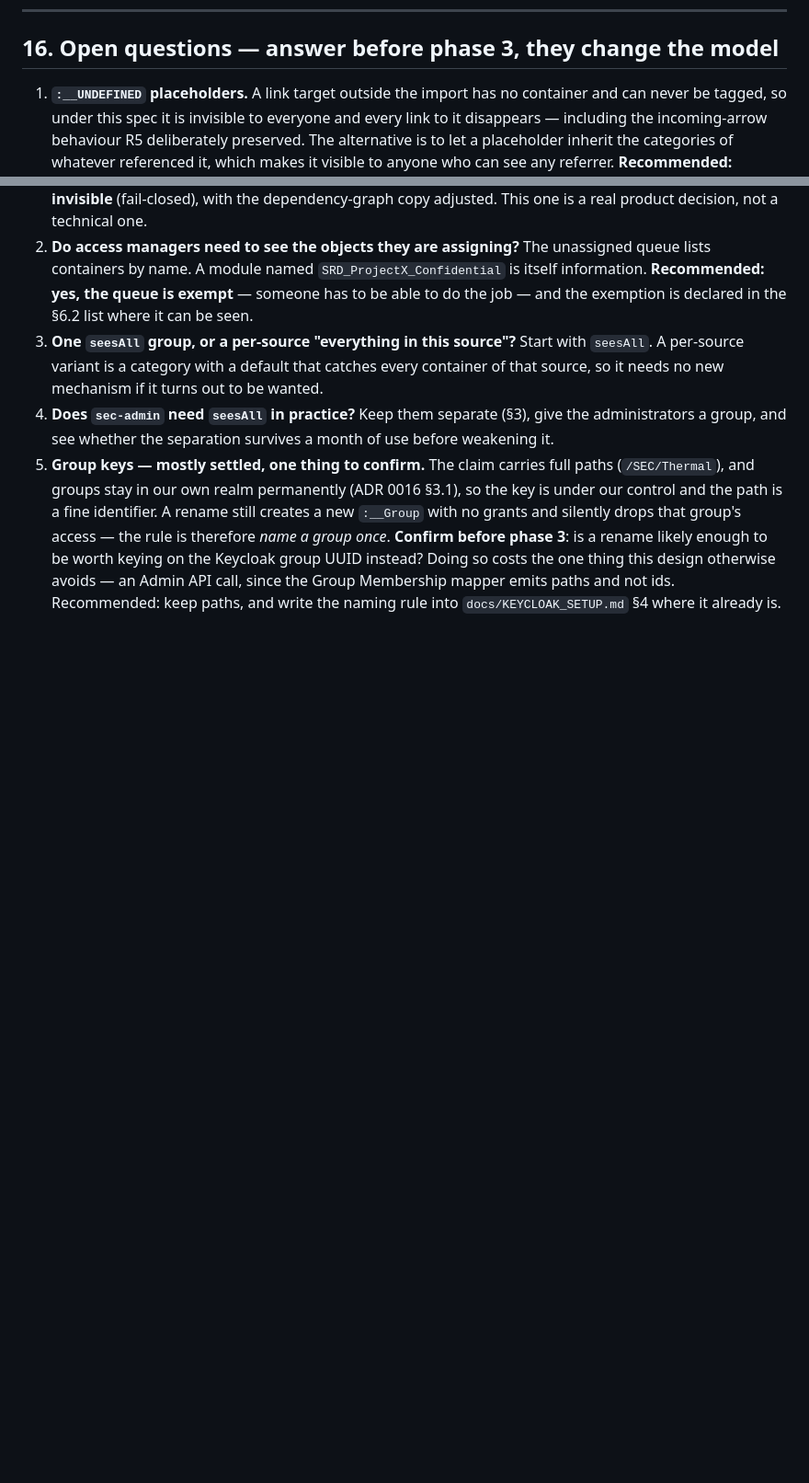
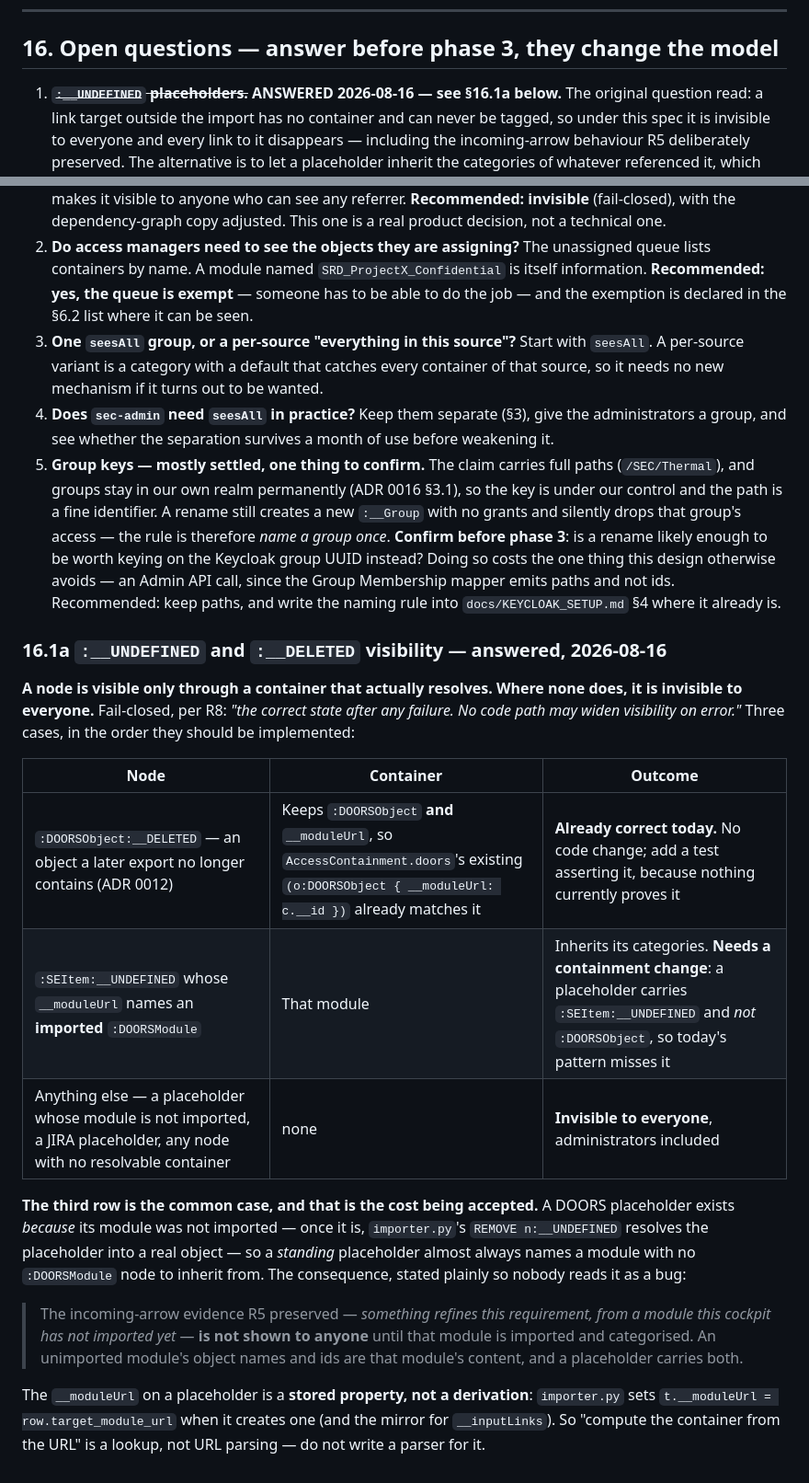
Before and after one commit to juanmr82/system-engineering-cockpit, a Markdown page: docs/features/access-control.md, 2 parts joined by grey strips. Shown at 92% size. Drawn GitHub-style; blank space fills up the shorter version.

```diff
--- a/docs/features/access-control.md
+++ b/docs/features/access-control.md
@@ -574,9 +574,10 @@ release**, because a half-filtered API is worse than an unfiltered one: it looks
 
 ## 16. Open questions — answer before phase 3, they change the model
 
-1. **`:__UNDEFINED` placeholders.** A link target outside the import has no container and can never be
-   tagged, so under this spec it is invisible to everyone and every link to it disappears — including
-   the incoming-arrow behaviour R5 deliberately preserved. The alternative is to let a placeholder
+1. ~~**`:__UNDEFINED` placeholders.**~~ **ANSWERED 2026-08-16 — see §16.1a below.** The original
+   question read: a link target outside the import has no container and can never be tagged, so
+   under this spec it is invisible to everyone and every link to it disappears — including the
+   incoming-arrow behaviour R5 deliberately preserved. The alternative is to let a placeholder
    inherit the categories of whatever referenced it, which makes it visible to anyone who can see any
    referrer. **Recommended: invisible** (fail-closed), with the dependency-graph copy adjusted.
    This one is a real product decision, not a technical one.
@@ -597,3 +598,29 @@ release**, because a half-filtered API is worse than an unfiltered one: it looks
    UUID instead? Doing so costs the one thing this design otherwise avoids — an Admin API call, since
    the Group Membership mapper emits paths and not ids. Recommended: keep paths, and write the
    naming rule into `docs/KEYCLOAK_SETUP.md` §4 where it already is.
+
+### 16.1a `:__UNDEFINED` and `:__DELETED` visibility — answered, 2026-08-16
+
+**A node is visible only through a container that actually resolves. Where none does, it is invisible
+to everyone.** Fail-closed, per R8: *"the correct state after any failure. No code path may widen
+visibility on error."* Three cases, in the order they should be implemented:
+
+| Node | Container | Outcome |
+|---|---|---|
+| `:DOORSObject:__DELETED` — an object a later export no longer contains (ADR 0012) | Keeps `:DOORSObject` **and** `__moduleUrl`, so `AccessContainment.doors`'s existing `(o:DOORSObject { __moduleUrl: c.__id })` already matches it | **Already correct today.** No code change; add a test asserting it, because nothing currently proves it |
+| `:SEItem:__UNDEFINED` whose `__moduleUrl` names an **imported** `:DOORSModule` | That module | Inherits its categories. **Needs a containment change**: a placeholder carries `:SEItem:__UNDEFINED` and *not* `:DOORSObject`, so today's pattern misses it |
+| Anything else — a placeholder whose module is not imported, a JIRA placeholder, any node with no resolvable container | none | **Invisible to everyone**, administrators included |
+
+**The third row is the common case, and that is the cost being accepted.** A DOORS placeholder exists
+*because* its module was not imported — once it is, `importer.py`'s `REMOVE n:__UNDEFINED` resolves
+the placeholder into a real object — so a *standing* placeholder almost always names a module with no
+`:DOORSModule` node to inherit from. The consequence, stated plainly so nobody reads it as a bug:
+
+> The incoming-arrow evidence R5 preserved — *something refines this requirement, from a module this
+> cockpit has not imported yet* — **is not shown to anyone** until that module is imported and
+> categorised. An unimported module's object names and ids are that module's content, and a
+> placeholder carries both.
+
+The `__moduleUrl` on a placeholder is a **stored property, not a derivation**: `importer.py` sets
+`t.__moduleUrl = row.target_module_url` when it creates one (and the mirror for `__inputLinks`). So
+"compute the container from the URL" is a lookup, not URL parsing — do not write a parser for it.
```
Also changed, not shown: HANDOVER.md (+18 -5 lines).
